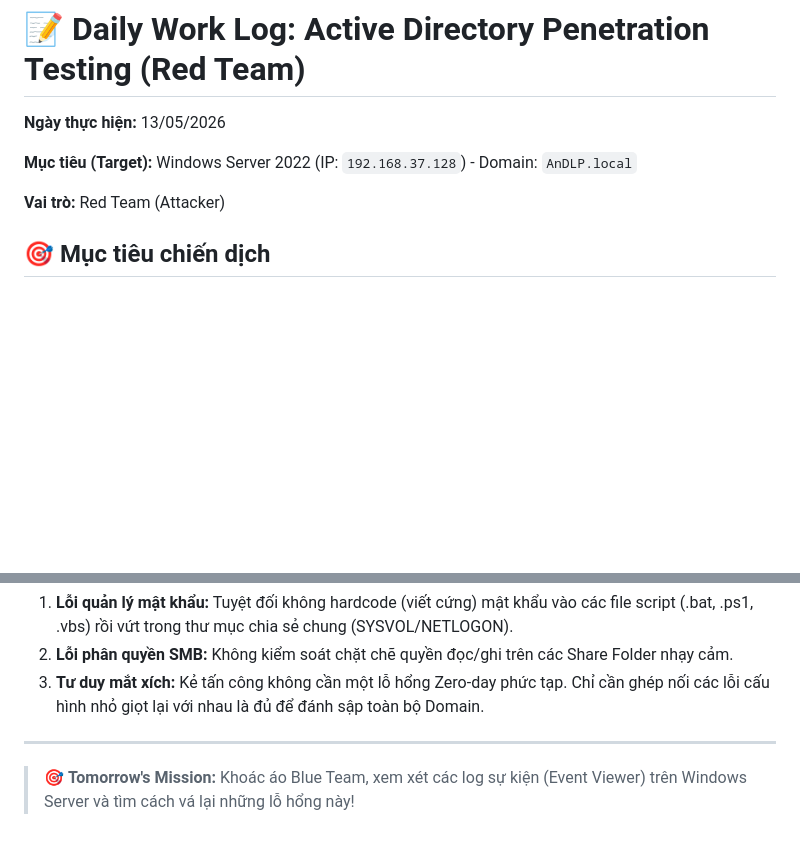
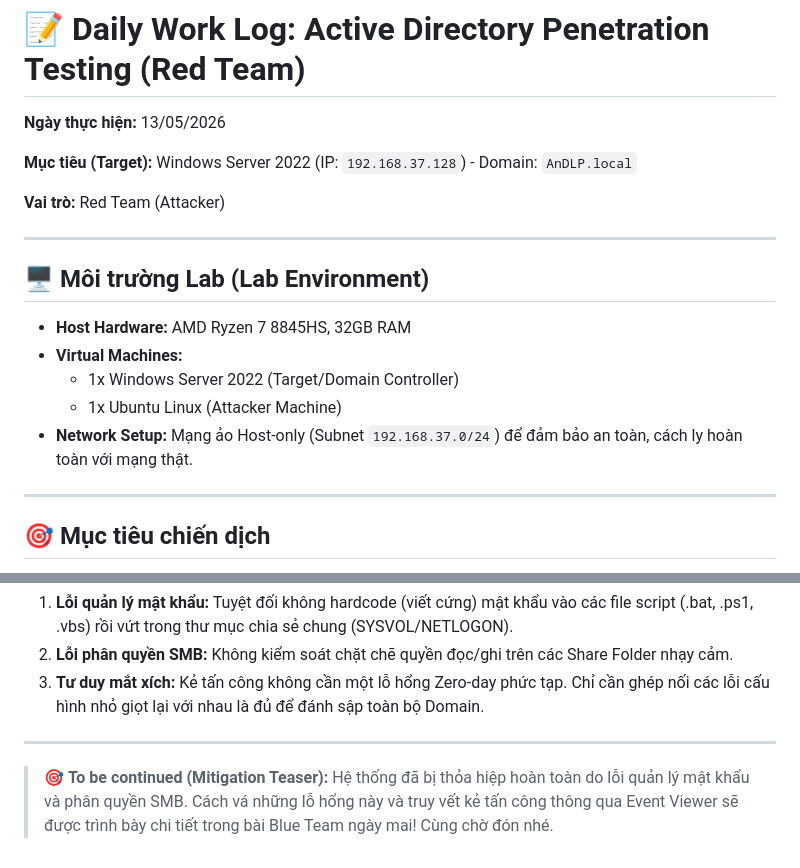
Before and after one commit to Andlpde150032/Daily_NoteBook, a Markdown page: posts/2026-05-13.md, 2 parts joined by grey strips. Rendered like a GitHub page; blank space fills up the shorter version.

Commit message:
Update: Added Lab Environment and Mitigation Teaser

```diff
--- a/posts/2026-05-13.md
+++ b/posts/2026-05-13.md
@@ -13,6 +13,17 @@ tags: [redteam, active-directory, pentest, smb, winrm]
 **Mục tiêu (Target):** Windows Server 2022 (IP: `192.168.37.128`) - Domain: `AnDLP.local`
 
 **Vai trò:** Red Team (Attacker)
+
+---
+
+## 🖥️ Môi trường Lab (Lab Environment)
+- **Host Hardware:** AMD Ryzen 7 8845HS, 32GB RAM
+- **Virtual Machines:**
+  - 1x Windows Server 2022 (Target/Domain Controller)
+  - 1x Ubuntu Linux (Attacker Machine)
+- **Network Setup:** Mạng ảo Host-only (Subnet `192.168.37.0/24`) để đảm bảo an toàn, cách ly hoàn toàn với mạng thật.
+
+---
 
 ## 🎯 Mục tiêu chiến dịch
 
@@ -137,4 +148,4 @@ Cuộc tấn công thành công rực rỡ này phơi bày những lỗ hổng k
 
 ---
 
-> 🎯 **Tomorrow's Mission:** Khoác áo Blue Team, xem xét các log sự kiện (Event Viewer) trên Windows Server và tìm cách vá lại những lỗ hổng này!
+> 🎯 **To be continued (Mitigation Teaser):** Hệ thống đã bị thỏa hiệp hoàn toàn do lỗi quản lý mật khẩu và phân quyền SMB. Cách vá những lỗ hổng này và truy vết kẻ tấn công thông qua Event Viewer sẽ được trình bày chi tiết trong bài Blue Team ngày mai! Cùng chờ đón nhé.
```
